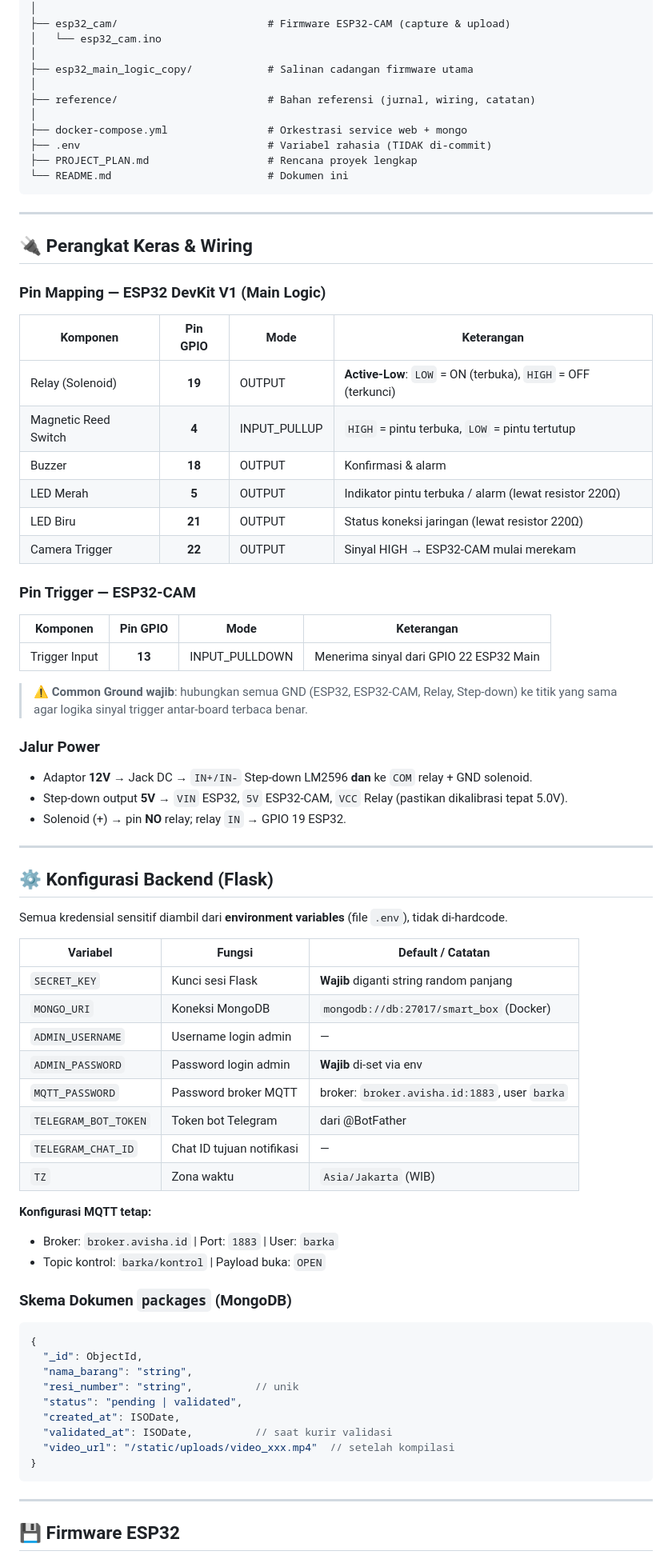
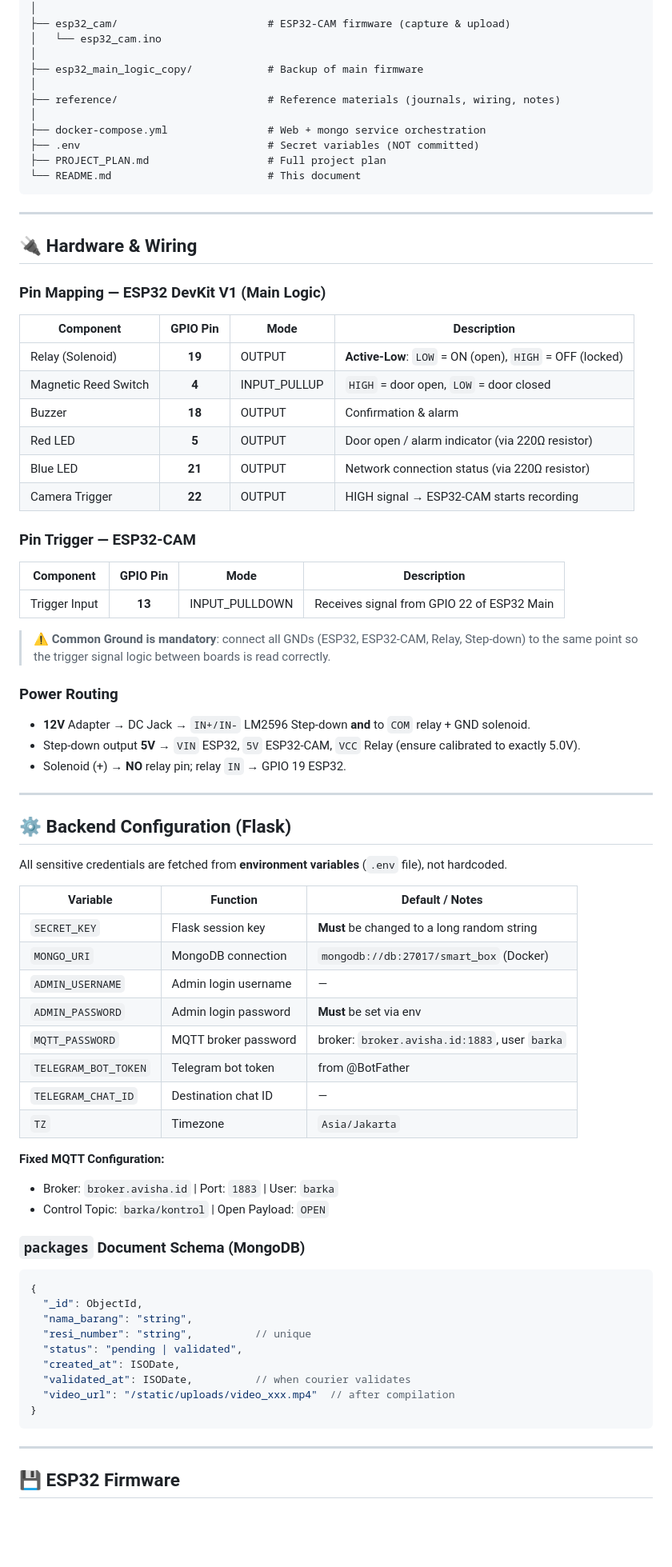
Before and after one commit to LebahLapar/KeeMaBox, a Markdown page: README.md, the part around one of its changes. Shown at 80% size. GitHub-like rendering; blank space fills up the shorter version.

Commit message:
docs: translate README.md to English

````diff
--- a/README.md
+++ b/README.md
@@ -155,81 +155,81 @@ KeeMaBox/
 │       └── esp32_main_logic.ino
 │
-├── esp32_cam/                        # Firmware ESP32-CAM (capture & upload)
+├── esp32_cam/                        # ESP32-CAM firmware (capture & upload)
 │   └── esp32_cam.ino
 │
-├── esp32_main_logic_copy/            # Salinan cadangan firmware utama
+├── esp32_main_logic_copy/            # Backup of main firmware
 │
-├── reference/                        # Bahan referensi (jurnal, wiring, catatan)
+├── reference/                        # Reference materials (journals, wiring, notes)
 │
-├── docker-compose.yml                # Orkestrasi service web + mongo
-├── .env                              # Variabel rahasia (TIDAK di-commit)
-├── PROJECT_PLAN.md                   # Rencana proyek lengkap
-└── README.md                         # Dokumen ini
+├── docker-compose.yml                # Web + mongo service orchestration
+├── .env                              # Secret variables (NOT committed)
+├── PROJECT_PLAN.md                   # Full project plan
+└── README.md                         # This document
 ```
 
 ---
 
-## 🔌 Perangkat Keras & Wiring
+## 🔌 Hardware & Wiring
 
 ### Pin Mapping — ESP32 DevKit V1 (Main Logic)
 
-| Komponen | Pin GPIO | Mode | Keterangan |
-|----------|:--------:|------|------------|
-| Relay (Solenoid) | **19** | OUTPUT | **Active-Low**: `LOW` = ON (terbuka), `HIGH` = OFF (terkunci) |
-| Magnetic Reed Switch | **4** | INPUT_PULLUP | `HIGH` = pintu terbuka, `LOW` = pintu tertutup |
-| Buzzer | **18** | OUTPUT | Konfirmasi & alarm |
-| LED Merah | **5** | OUTPUT | Indikator pintu terbuka / alarm (lewat resistor 220Ω) |
-| LED Biru | **21** | OUTPUT | Status koneksi jaringan (lewat resistor 220Ω) |
-| Camera Trigger | **22** | OUTPUT | Sinyal HIGH → ESP32-CAM mulai merekam |
+| Component | GPIO Pin | Mode | Description |
+|-----------|:--------:|------|-------------|
+| Relay (Solenoid) | **19** | OUTPUT | **Active-Low**: `LOW` = ON (open), `HIGH` = OFF (locked) |
+| Magnetic Reed Switch | **4** | INPUT_PULLUP | `HIGH` = door open, `LOW` = door closed |
+| Buzzer | **18** | OUTPUT | Confirmation & alarm |
+| Red LED | **5** | OUTPUT | Door open / alarm indicator (via 220Ω resistor) |
+| Blue LED | **21** | OUTPUT | Network connection status (via 220Ω resistor) |
+| Camera Trigger | **22** | OUTPUT | HIGH signal → ESP32-CAM starts recording |
 
 ### Pin Trigger — ESP32-CAM
 
-| Komponen | Pin GPIO | Mode | Keterangan |
-|----------|:--------:|------|------------|
-| Trigger Input | **13** | INPUT_PULLDOWN | Menerima sinyal dari GPIO 22 ESP32 Main |
+| Component | GPIO Pin | Mode | Description |
+|-----------|:--------:|------|-------------|
+| Trigger Input | **13** | INPUT_PULLDOWN | Receives signal from GPIO 22 of ESP32 Main |
 
-> ⚠️ **Common Ground wajib**: hubungkan semua GND (ESP32, ESP32-CAM, Relay, Step-down) ke titik yang sama agar logika sinyal trigger antar-board terbaca benar.
+> ⚠️ **Common Ground is mandatory**: connect all GNDs (ESP32, ESP32-CAM, Relay, Step-down) to the same point so the trigger signal logic between boards is read correctly.
 
-### Jalur Power
-- Adaptor **12V** → Jack DC → `IN+/IN-` Step-down LM2596 **dan** ke `COM` relay + GND solenoid.
-- Step-down output **5V** → `VIN` ESP32, `5V` ESP32-CAM, `VCC` Relay (pastikan dikalibrasi tepat 5.0V).
-- Solenoid (+) → pin **NO** relay; relay `IN` → GPIO 19 ESP32.
+### Power Routing
+- **12V** Adapter → DC Jack → `IN+/IN-` LM2596 Step-down **and** to `COM` relay + GND solenoid.
+- Step-down output **5V** → `VIN` ESP32, `5V` ESP32-CAM, `VCC` Relay (ensure calibrated to exactly 5.0V).
+- Solenoid (+) → **NO** relay pin; relay `IN` → GPIO 19 ESP32.
 
 ---
 
-## ⚙️ Konfigurasi Backend (Flask)
+## ⚙️ Backend Configuration (Flask)
 
-Semua kredensial sensitif diambil dari **environment variables** (file `.env`), tidak di-hardcode.
+All sensitive credentials are fetched from **environment variables** (`.env` file), not hardcoded.
 
-| Variabel | Fungsi | Default / Catatan |
-|----------|--------|-------------------|
-| `SECRET_KEY` | Kunci sesi Flask | **Wajib** diganti string random panjang |
-| `MONGO_URI` | Koneksi MongoDB | `mongodb://db:27017/smart_box` (Docker) |
-| `ADMIN_USERNAME` | Username login admin | — |
-| `ADMIN_PASSWORD` | Password login admin | **Wajib** di-set via env |
-| `MQTT_PASSWORD` | Password broker MQTT | broker: `broker.avisha.id:1883`, user `barka` |
-| `TELEGRAM_BOT_TOKEN` | Token bot Telegram | dari @BotFather |
-| `TELEGRAM_CHAT_ID` | Chat ID tujuan notifikasi | — |
-| `TZ` | Zona waktu | `Asia/Jakarta` (WIB) |
+| Variable | Function | Default / Notes |
+|----------|----------|-----------------|
+| `SECRET_KEY` | Flask session key | **Must** be changed to a long random string |
+| `MONGO_URI` | MongoDB connection | `mongodb://db:27017/smart_box` (Docker) |
+| `ADMIN_USERNAME` | Admin login username | — |
+| `ADMIN_PASSWORD` | Admin login password | **Must** be set via env |
+| `MQTT_PASSWORD` | MQTT broker password | broker: `broker.avisha.id:1883`, user `barka` |
+| `TELEGRAM_BOT_TOKEN` | Telegram bot token | from @BotFather |
+| `TELEGRAM_CHAT_ID` | Destination chat ID | — |
+| `TZ` | Timezone | `Asia/Jakarta` |
 
-**Konfigurasi MQTT tetap:**
+**Fixed MQTT Configuration:**
 - Broker: `broker.avisha.id` | Port: `1883` | User: `barka`
-- Topic kontrol: `barka/kontrol` | Payload buka: `OPEN`
+- Control Topic: `barka/kontrol` | Open Payload: `OPEN`
 
-### Skema Dokumen `packages` (MongoDB)
+### `packages` Document Schema (MongoDB)
 ```jsonc
 {
   "_id": ObjectId,
   "nama_barang": "string",
-  "resi_number": "string",          // unik
+  "resi_number": "string",          // unique
   "status": "pending | validated",
   "created_at": ISODate,
-  "validated_at": ISODate,          // saat kurir validasi
-  "video_url": "/static/uploads/video_xxx.mp4"  // setelah kompilasi
+  "validated_at": ISODate,          // when courier validates
+  "video_url": "/static/uploads/video_xxx.mp4"  // after compilation
 }
 ```
 
 ---
 
-## 💾 Firmware ESP32
+## 💾 ESP32 Firmware
 
````
Also changed, not shown: other parts of README.md (+146 -146 lines).
